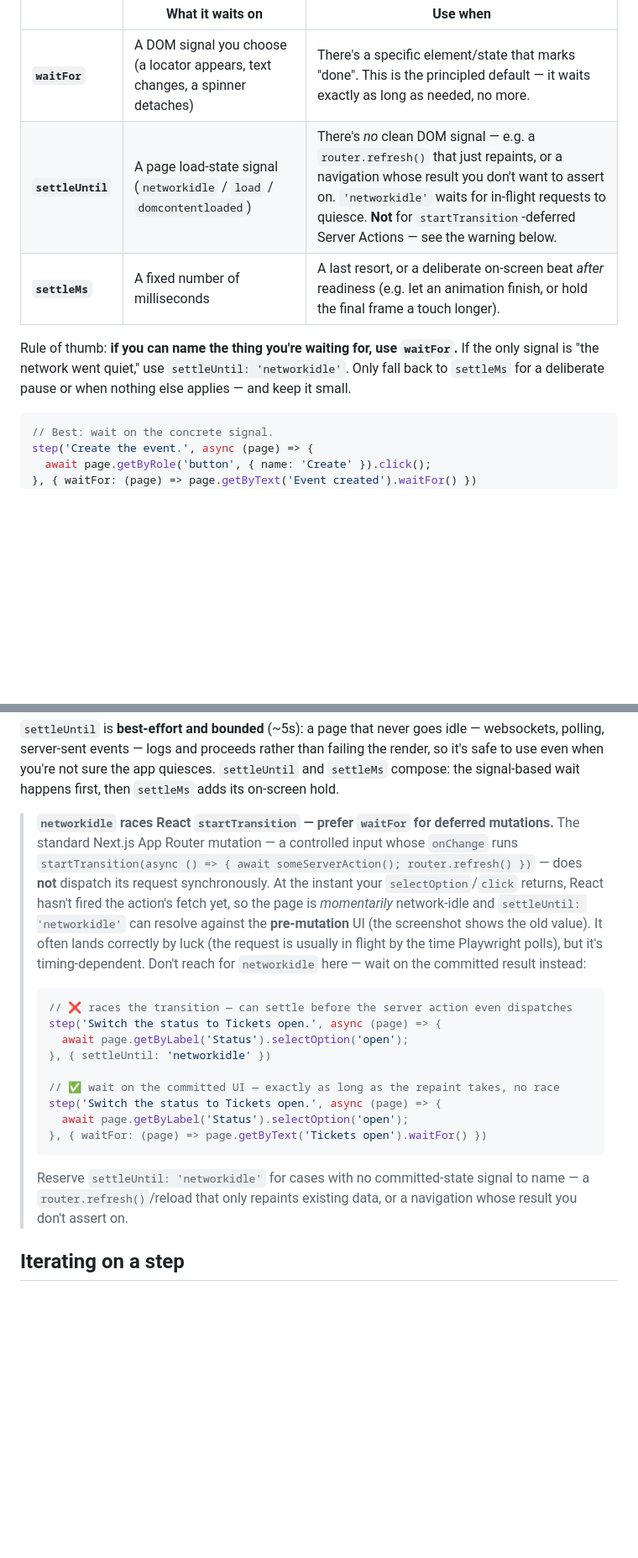
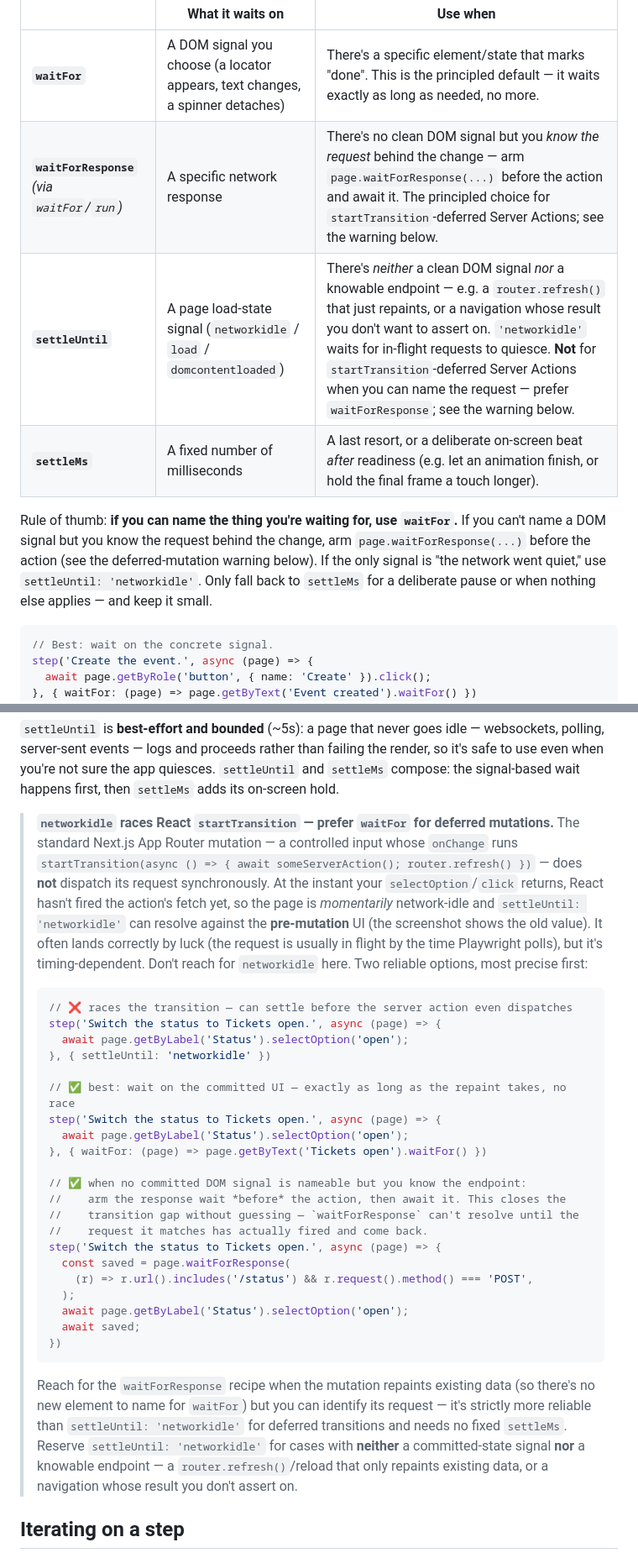
Before and after one commit to jbrecht/tutorial-forge, a Markdown page: docs/writing-tutorials.md, 2 parts joined by grey strips. Shown at 84% size. GitHub-like rendering; blank space fills up the shorter version.

Commit message:
docs: document waitForResponse recipe for deferred mutations
The standard Next.js App Router transition (startTransition + Server
Action + router.refresh()) dispatches its request a tick after the
action returns, so settleUntil: 'networkidle' can resolve against the
pre-mutation UI. When there's no committed DOM signal to name for
waitFor but the request behind the change is identifiable, arm
page.waitForResponse(...) before the action and await it — it can't
resolve until the matching request has fired and returned, closing the
gap with no settleMs guess.

Adds the recipe to the deferred-mutation warning, reframes the three
reliable options in precedence order (DOM signal > endpoint > network
quiet), and updates the settling rule-of-thumb. Resolves #24 in favor
of guidance over a new settleUntil: 'mutation' heuristic.

Co-Authored-By: Claude Opus 4.8 (1M context) <noreply@anthropic.com>

````diff
--- a/docs/writing-tutorials.md
+++ b/docs/writing-tutorials.md
@@ -67,10 +67,11 @@ After a step's action, the recording needs to wait until the app has visually ca
 | | What it waits on | Use when |
 |---|---|---|
 | **`waitFor`** | A DOM signal you choose (a locator appears, text changes, a spinner detaches) | There's a specific element/state that marks "done". This is the principled default — it waits exactly as long as needed, no more. |
-| **`settleUntil`** | A page load-state signal (`networkidle` / `load` / `domcontentloaded`) | There's *no* clean DOM signal — e.g. a `router.refresh()` that just repaints, or a navigation whose result you don't want to assert on. `'networkidle'` waits for in-flight requests to quiesce. **Not** for `startTransition`-deferred Server Actions — see the warning below. |
+| **`waitForResponse`** *(via `waitFor`/`run`)* | A specific network response | There's no clean DOM signal but you *know the request* behind the change — arm `page.waitForResponse(...)` before the action and await it. The principled choice for `startTransition`-deferred Server Actions; see the warning below. |
+| **`settleUntil`** | A page load-state signal (`networkidle` / `load` / `domcontentloaded`) | There's *neither* a clean DOM signal *nor* a knowable endpoint — e.g. a `router.refresh()` that just repaints, or a navigation whose result you don't want to assert on. `'networkidle'` waits for in-flight requests to quiesce. **Not** for `startTransition`-deferred Server Actions when you can name the request — prefer `waitForResponse`; see the warning below. |
 | **`settleMs`** | A fixed number of milliseconds | A last resort, or a deliberate on-screen beat *after* readiness (e.g. let an animation finish, or hold the final frame a touch longer). |
 
-Rule of thumb: **if you can name the thing you're waiting for, use `waitFor`.** If the only signal is "the network went quiet," use `settleUntil: 'networkidle'`. Only fall back to `settleMs` for a deliberate pause or when nothing else applies — and keep it small.
+Rule of thumb: **if you can name the thing you're waiting for, use `waitFor`.** If you can't name a DOM signal but you know the request behind the change, arm `page.waitForResponse(...)` before the action (see the deferred-mutation warning below). If the only signal is "the network went quiet," use `settleUntil: 'networkidle'`. Only fall back to `settleMs` for a deliberate pause or when nothing else applies — and keep it small.
 
 ```ts
 // Best: wait on the concrete signal.
@@ -86,7 +87,7 @@ step('The list refreshes with your new row.', async (page) => {
 
 `settleUntil` is **best-effort and bounded** (~5s): a page that never goes idle — websockets, polling, server-sent events — logs and proceeds rather than failing the render, so it's safe to use even when you're not sure the app quiesces. `settleUntil` and `settleMs` compose: the signal-based wait happens first, then `settleMs` adds its on-screen hold.
 
-> **`networkidle` races React `startTransition` — prefer `waitFor` for deferred mutations.** The standard Next.js App Router mutation — a controlled input whose `onChange` runs `startTransition(async () => { await someServerAction(); router.refresh() })` — does **not** dispatch its request synchronously. At the instant your `selectOption`/`click` returns, React hasn't fired the action's fetch yet, so the page is *momentarily* network-idle and `settleUntil: 'networkidle'` can resolve against the **pre-mutation** UI (the screenshot shows the old value). It often lands correctly by luck (the request is usually in flight by the time Playwright polls), but it's timing-dependent. Don't reach for `networkidle` here — wait on the committed result instead:
+> **`networkidle` races React `startTransition` — prefer `waitFor` for deferred mutations.** The standard Next.js App Router mutation — a controlled input whose `onChange` runs `startTransition(async () => { await someServerAction(); router.refresh() })` — does **not** dispatch its request synchronously. At the instant your `selectOption`/`click` returns, React hasn't fired the action's fetch yet, so the page is *momentarily* network-idle and `settleUntil: 'networkidle'` can resolve against the **pre-mutation** UI (the screenshot shows the old value). It often lands correctly by luck (the request is usually in flight by the time Playwright polls), but it's timing-dependent. Don't reach for `networkidle` here. Two reliable options, most precise first:
 >
 > ```ts
 > // ❌ races the transition — can settle before the server action even dispatches
@@ -94,13 +95,25 @@ step('The list refreshes with your new row.', async (page) => {
 >   await page.getByLabel('Status').selectOption('open');
 > }, { settleUntil: 'networkidle' })
 >
-> // ✅ wait on the committed UI — exactly as long as the repaint takes, no race
+> // ✅ best: wait on the committed UI — exactly as long as the repaint takes, no race
 > step('Switch the status to Tickets open.', async (page) => {
 >   await page.getByLabel('Status').selectOption('open');
 > }, { waitFor: (page) => page.getByText('Tickets open').waitFor() })
+>
+> // ✅ when no committed DOM signal is nameable but you know the endpoint:
+> //    arm the response wait *before* the action, then await it. This closes the
+> //    transition gap without guessing — `waitForResponse` can't resolve until the
+> //    request it matches has actually fired and come back.
+> step('Switch the status to Tickets open.', async (page) => {
+>   const saved = page.waitForResponse(
+>     (r) => r.url().includes('/status') && r.request().method() === 'POST',
+>   );
+>   await page.getByLabel('Status').selectOption('open');
+>   await saved;
+> })
 > ```
 >
-> Reserve `settleUntil: 'networkidle'` for cases with no committed-state signal to name — a `router.refresh()`/reload that only repaints existing data, or a navigation whose result you don't assert on.
+> Reach for the `waitForResponse` recipe when the mutation repaints existing data (so there's no new element to name for `waitFor`) but you can identify its request — it's strictly more reliable than `settleUntil: 'networkidle'` for deferred transitions and needs no fixed `settleMs`. Reserve `settleUntil: 'networkidle'` for cases with **neither** a committed-state signal **nor** a knowable endpoint — a `router.refresh()`/reload that only repaints existing data, or a navigation whose result you don't assert on.
 
 ## Iterating on a step
 
````
